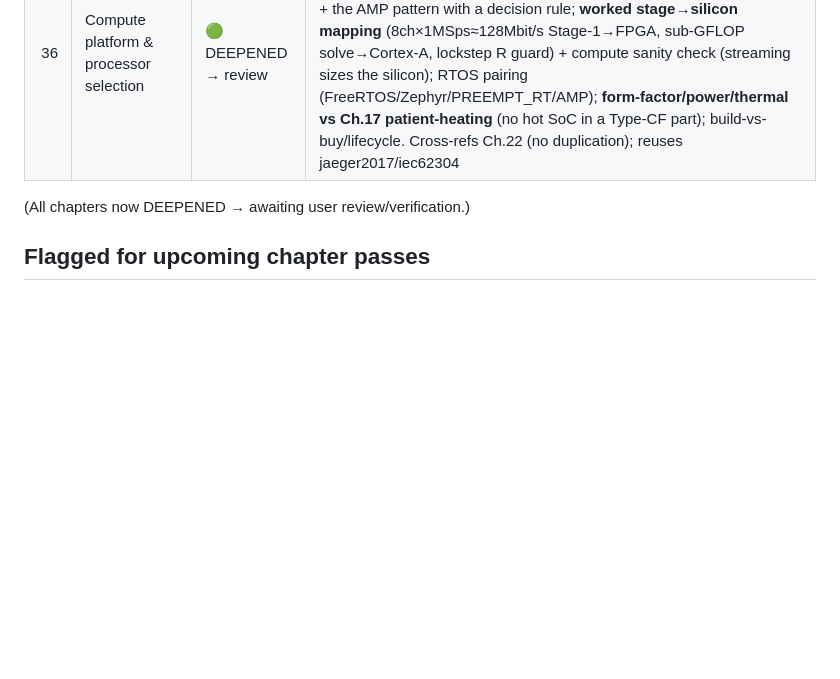
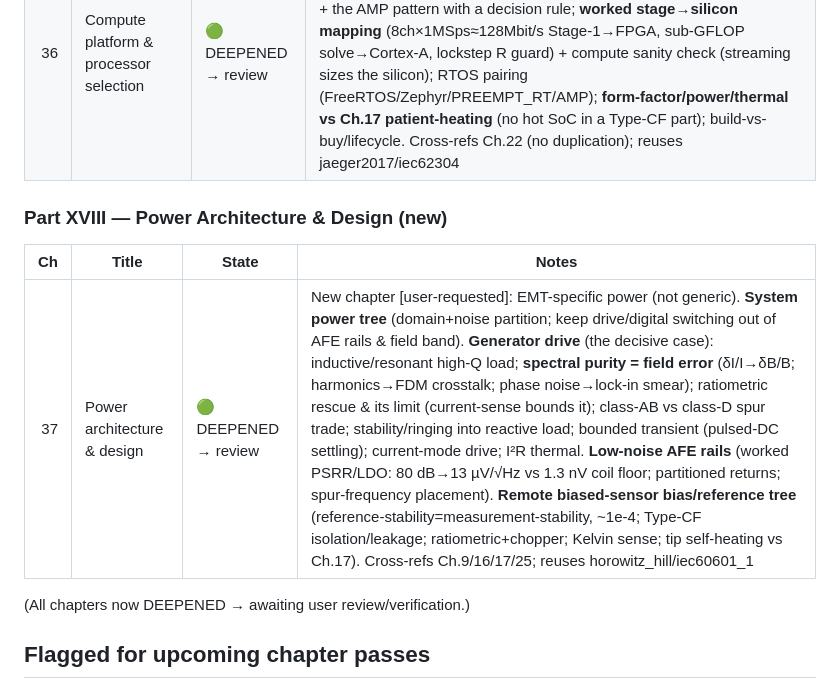
Before and after one commit to neilq1810/emt_study, a Markdown page: REVIEW.md, the part around the change. Drawn GitHub-style; blank space fills up the shorter version.

```diff
--- a/REVIEW.md
+++ b/REVIEW.md
@@ -127,6 +127,11 @@ end-to-end (moment→field→σ_B→CRLB→RSS error budget→latency budget), g
 | 35 | Software architecture, integration & lifecycle | 🟢 DEEPENED → review | New chapter [user-requested]: software **stack** (firmware→driver→pose engine→SDK→integration→app); pose-engine **threading/lock-free/timestamping/state-machine**; **integration & API layer** (OpenIGTLink [tokuda2009], PLUS [lasso2014], 3D Slicer [fedorov2012], IGSTK, ROS; pose+covariance+status+frame contract; registration handoff); **IEC 62304** lifecycle [iec62304] (safety classes A/B/C, SOUP, ISO 14971 tie, V&V, cybersecurity); numerical determinism/reproducibility; open-source ecosystem. Cross-refs Parts VII–VIII/Ch.22 (no duplication). +4 verified cites (tokuda2009, lasso2014, fedorov2012, iec62304) |
 | 36 | Compute platform & processor selection | 🟢 DEEPENED → review | New chapter [user-requested]: selection **drivers** (data-rate funnel/determinism/numeric/safety-class/form-factor/volume); **silicon taxonomy** (FPGA/SoC/SoM/MCU/DSP/GPU/host); **Cortex-M vs R vs A** + the AMP pattern with a decision rule; **worked stage→silicon mapping** (8ch×1MSps≈128Mbit/s Stage-1→FPGA, sub-GFLOP solve→Cortex-A, lockstep R guard) + compute sanity check (streaming sizes the silicon); RTOS pairing (FreeRTOS/Zephyr/PREEMPT_RT/AMP); **form-factor/power/thermal vs Ch.17 patient-heating** (no hot SoC in a Type-CF part); build-vs-buy/lifecycle. Cross-refs Ch.22 (no duplication); reuses jaeger2017/iec62304 |
 
+### Part XVIII — Power Architecture & Design (new)
+| Ch | Title | State | Notes |
+|---:|-------|-------|-------|
+| 37 | Power architecture & design | 🟢 DEEPENED → review | New chapter [user-requested]: EMT-specific power (not generic). **System power tree** (domain+noise partition; keep drive/digital switching out of AFE rails & field band). **Generator drive** (the decisive case): inductive/resonant high-Q load; **spectral purity = field error** (δI/I→δB/B; harmonics→FDM crosstalk; phase noise→lock-in smear); ratiometric rescue & its limit (current-sense bounds it); class-AB vs class-D spur trade; stability/ringing into reactive load; bounded transient (pulsed-DC settling); current-mode drive; I²R thermal. **Low-noise AFE rails** (worked PSRR/LDO: 80 dB→13 µV/√Hz vs 1.3 nV coil floor; partitioned returns; spur-frequency placement). **Remote biased-sensor bias/reference tree** (reference-stability=measurement-stability, ~1e-4; Type-CF isolation/leakage; ratiometric+chopper; Kelvin sense; tip self-heating vs Ch.17). Cross-refs Ch.9/16/17/25; reuses horowitz_hill/iec60601_1 |
+
 (All chapters now DEEPENED → awaiting user review/verification.)
 
 ## Flagged for upcoming chapter passes
```
Also changed, not shown: ROADMAP.md (+9 -0 lines), book/part-18-power-architecture/37-power-architecture-design.md (added, +179 -0 lines).
